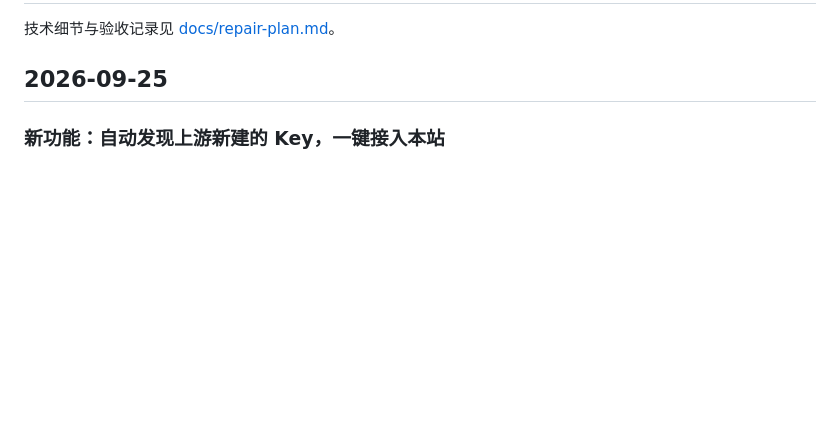
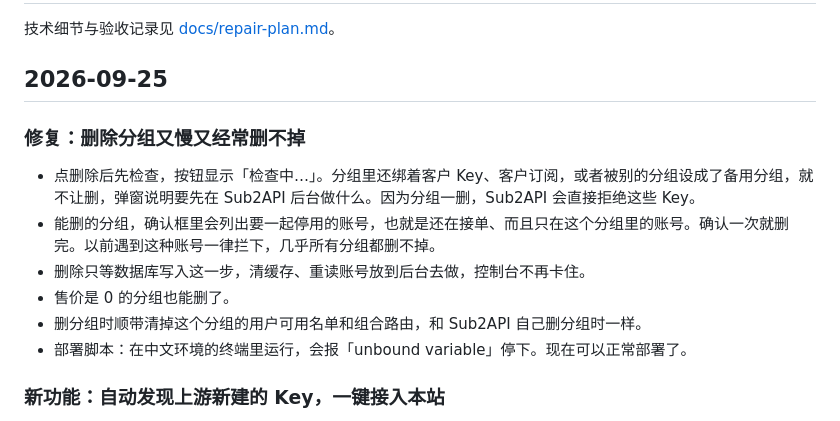
Before and after one commit to oisano11/relay-tower, a Markdown page: CHANGELOG.md, the part around the change. GitHub-like rendering; blank space fills up the shorter version.

```diff
--- a/CHANGELOG.md
+++ b/CHANGELOG.md
@@ -3,6 +3,15 @@
 技术细节与验收记录见 [docs/repair-plan.md](docs/repair-plan.md)。
 
 ## 2026-09-25
+
+### 修复：删除分组又慢又经常删不掉
+
+- 点删除后先检查，按钮显示「检查中…」。分组里还绑着客户 Key、客户订阅，或者被别的分组设成了备用分组，就不让删，弹窗说明要先在 Sub2API 后台做什么。因为分组一删，Sub2API 会直接拒绝这些 Key。
+- 能删的分组，确认框里会列出要一起停用的账号，也就是还在接单、而且只在这个分组里的账号。确认一次就删完。以前遇到这种账号一律拦下，几乎所有分组都删不掉。
+- 删除只等数据库写入这一步，清缓存、重读账号放到后台去做，控制台不再卡住。
+- 售价是 0 的分组也能删了。
+- 删分组时顺带清掉这个分组的用户可用名单和组合路由，和 Sub2API 自己删分组时一样。
+- 部署脚本：在中文环境的终端里运行，会报「unbound variable」停下。现在可以正常部署了。
 
 ### 新功能：自动发现上游新建的 Key，一键接入本站
 
```
Also changed, not shown: docs/repair-plan.md (+31 -0 lines).
